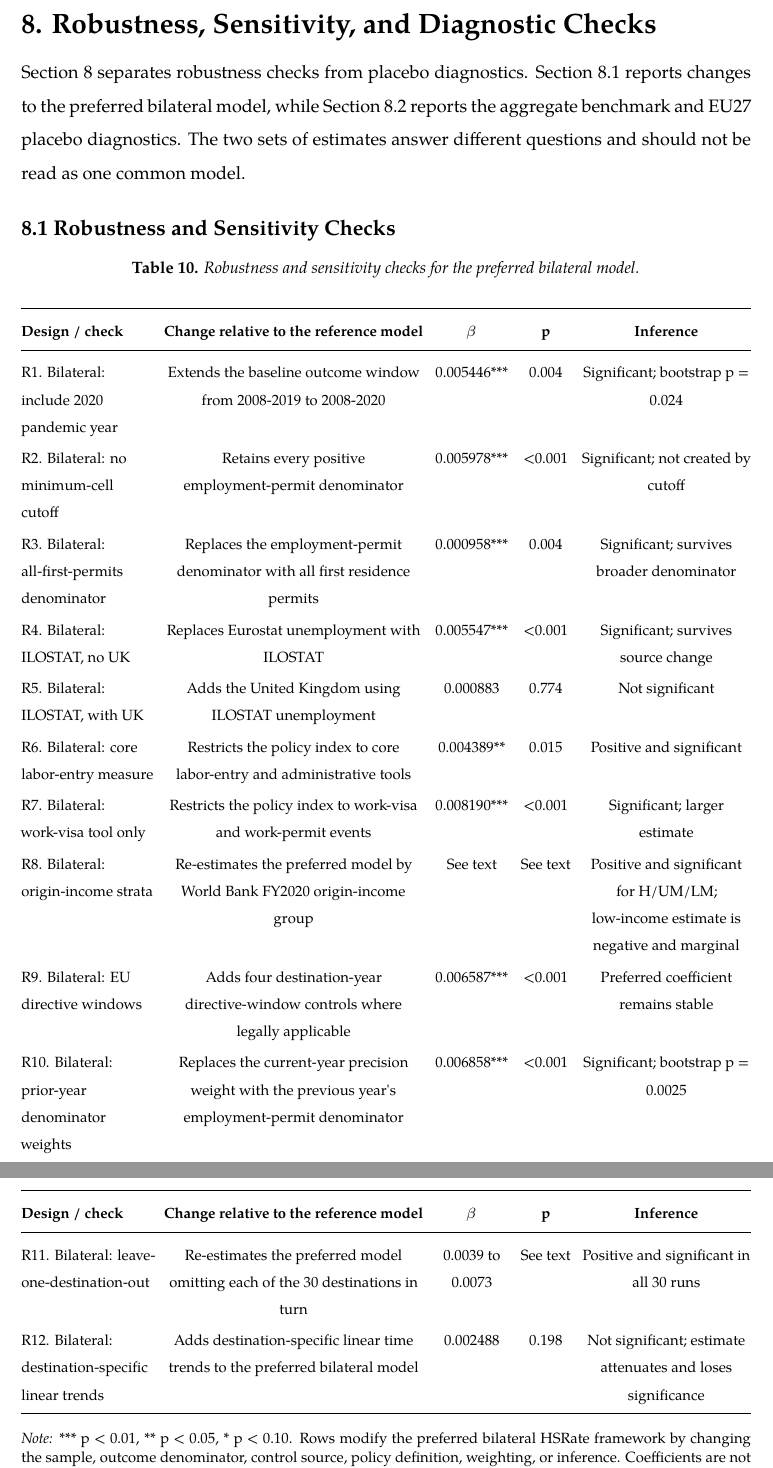
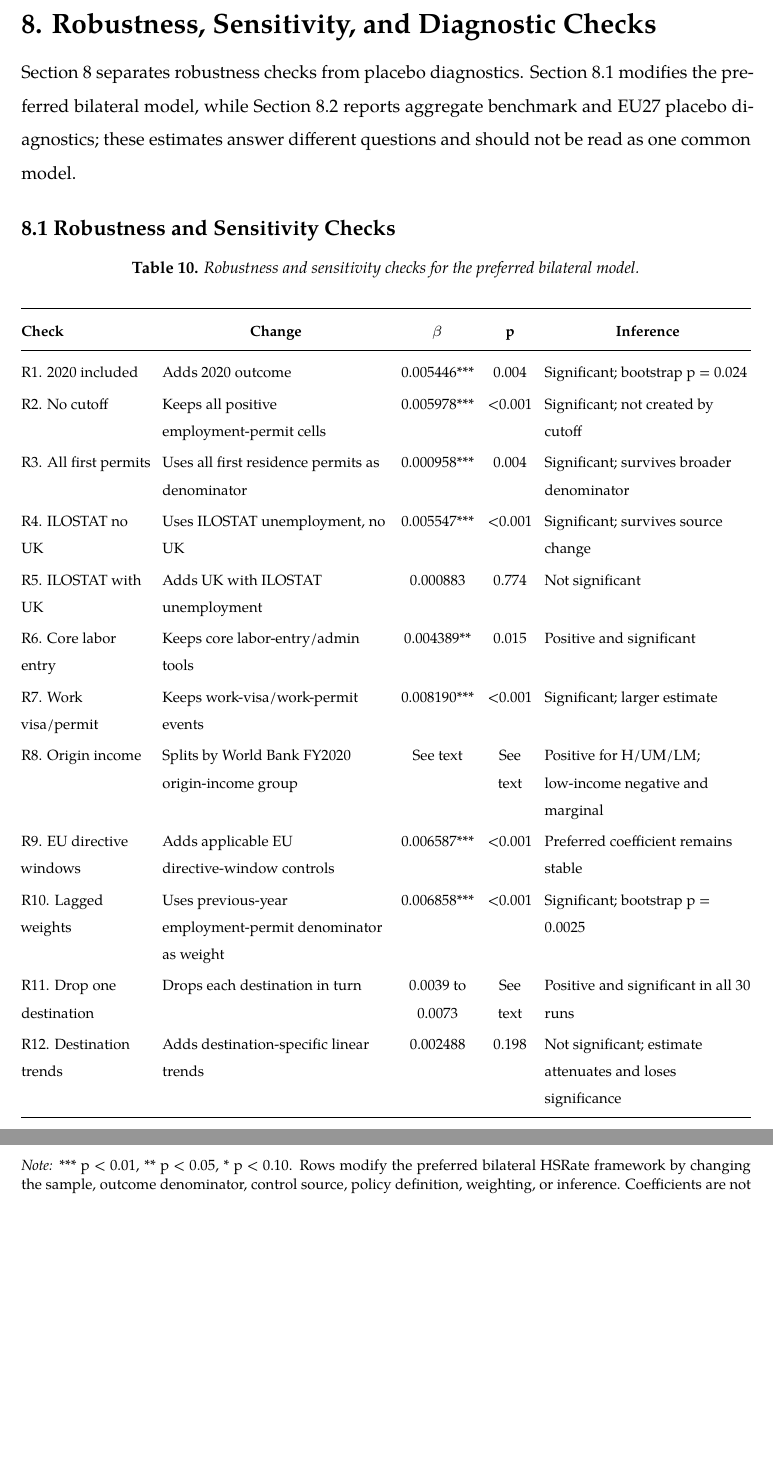
Before and after one commit to toprakyetimoglu/Restrictiveness-SkillComposition, a LaTeX document (main.tex): two parts of pages 40 and 41 of 56, joined at a grey line, cut so that both start at the same text, the shorter picture padded with empty space. Compiled offline with XeLaTeX; a missing font is replaced by an installed copy or a similar font.

Commit message:
Refine Table 10 layout

```diff
--- a/main.tex
+++ b/main.tex
@@ -894,7 +894,7 @@ This interpretation is also consistent with the contrast between aggregate and b
 \clearpage
 \section{8. Robustness, Sensitivity, and Diagnostic Checks}\label{robustness-sensitivity-and-diagnostic-checks}
 
-Section 8 separates robustness checks from placebo diagnostics. Section 8.1 reports changes to the preferred bilateral model, while Section 8.2 reports the aggregate benchmark and EU27 placebo diagnostics. The two sets of estimates answer different questions and should not be read as one common model.
+Section 8 separates robustness checks from placebo diagnostics. Section 8.1 modifies the preferred bilateral model, while Section 8.2 reports aggregate benchmark and EU27 placebo diagnostics; these estimates answer different questions and should not be read as one common model.
 
 \subsection{8.1 Robustness and Sensitivity Checks}\label{robustness-and-sensitivity-checks}
 
@@ -907,16 +907,16 @@ Section 8 separates robustness checks from placebo diagnostics. Section 8.1 repo
 {
 \LongTableCounterGuard
 \begin{longtable}[]{@{}
-  >{\raggedright\arraybackslash}p{(\linewidth - 8\tabcolsep) * \real{0.1923}}
-  >{\centering\arraybackslash}p{(\linewidth - 8\tabcolsep) * \real{0.3770}}
-  >{\centering\arraybackslash}p{(\linewidth - 8\tabcolsep) * \real{0.1108}}
-  >{\centering\arraybackslash}p{(\linewidth - 8\tabcolsep) * \real{0.0738}}
-  >{\centering\arraybackslash}p{(\linewidth - 8\tabcolsep) * \real{0.2462}}@{}}
+  >{\raggedright\arraybackslash}p{(\linewidth - 8\tabcolsep) * \real{0.1900}}
+  >{\raggedright\arraybackslash}p{(\linewidth - 8\tabcolsep) * \real{0.3300}}
+  >{\centering\arraybackslash}p{(\linewidth - 8\tabcolsep) * \real{0.1100}}
+  >{\centering\arraybackslash}p{(\linewidth - 8\tabcolsep) * \real{0.0700}}
+  >{\raggedright\arraybackslash}p{(\linewidth - 8\tabcolsep) * \real{0.3000}}@{}}
 \toprule\noalign{}
 \begin{minipage}[b]{\linewidth}\raggedright
-\textbf{Design / check}
+\textbf{Check}
 \end{minipage} & \begin{minipage}[b]{\linewidth}\centering
-\textbf{Change relative to the reference model}
+\textbf{Change}
 \end{minipage} & \begin{minipage}[b]{\linewidth}\centering
 \textbf{\(\beta\)}
 \end{minipage} & \begin{minipage}[b]{\linewidth}\centering
@@ -928,18 +928,18 @@ Section 8 separates robustness checks from placebo diagnostics. Section 8.1 repo
 \endhead
 \bottomrule\noalign{}
 \endlastfoot
-R1. Bilateral: include 2020 pandemic year & Extends the baseline outcome window from 2008-2019 to 2008-2020 & 0.005446*** & 0.004 & Significant; bootstrap p = 0.024 \\
-R2. Bilateral: no minimum-cell cutoff & Retains every positive employment-permit denominator & 0.005978*** & \textless0.001 & Significant; not created by cutoff \\
-R3. Bilateral: all-first-permits denominator & Replaces the employment-permit denominator with all first residence permits & 0.000958*** & 0.004 & Significant; survives broader denominator \\
-R4. Bilateral: ILOSTAT, no UK & Replaces Eurostat unemployment with ILOSTAT & 0.005547*** & \textless0.001 & Significant; survives source change \\
-R5. Bilateral: ILOSTAT, with UK & Adds the United Kingdom using ILOSTAT unemployment & 0.000883 & 0.774 & Not significant \\
-R6. Bilateral: core labor-entry measure & Restricts the policy index to core labor-entry and administrative tools & 0.004389** & 0.015 & Positive and significant \\
-R7. Bilateral: work-visa tool only & Restricts the policy index to work-visa and work-permit events & 0.008190*** & \textless0.001 & Significant; larger estimate \\
-R8. Bilateral: origin-income strata & Re-estimates the preferred model by World Bank FY2020 origin-income group & See text & See text & Positive and significant for H/UM/LM; low-income estimate is negative and marginal \\
-R9. Bilateral: EU directive windows & Adds four destination-year directive-window controls where legally applicable & 0.006587*** & \textless0.001 & Preferred coefficient remains stable \\
-R10. Bilateral: prior-year denominator weights & Replaces the current-year precision weight with the previous year\textquotesingle s employment-permit denominator & 0.006858*** & \textless0.001 & Significant; bootstrap p = 0.0025 \\
-R11. Bilateral: leave-one-destination-out & Re-estimates the preferred model omitting each of the 30 destinations in turn & 0.0039 to 0.0073 & See text & Positive and significant in all 30 runs \\
-R12. Bilateral: destination-specific linear trends & Adds destination-specific linear time trends to the preferred bilateral model & 0.002488 & 0.198 & Not significant; estimate attenuates and loses significance \\
+R1. 2020 included & Adds 2020 outcome & 0.005446*** & 0.004 & Significant; bootstrap p = 0.024 \\
+R2. No cutoff & Keeps all positive employment-permit cells & 0.005978*** & \textless0.001 & Significant; not created by cutoff \\
+R3. All first permits & Uses all first residence permits as denominator & 0.000958*** & 0.004 & Significant; survives broader denominator \\
+R4. ILOSTAT no UK & Uses ILOSTAT unemployment, no UK & 0.005547*** & \textless0.001 & Significant; survives source change \\
+R5. ILOSTAT with UK & Adds UK with ILOSTAT unemployment & 0.000883 & 0.774 & Not significant \\
+R6. Core labor entry & Keeps core labor-entry/admin tools & 0.004389** & 0.015 & Positive and significant \\
+R7. Work visa/permit & Keeps work-visa/work-permit events & 0.008190*** & \textless0.001 & Significant; larger estimate \\
+R8. Origin income & Splits by World Bank FY2020 origin-income group & See text & See text & Positive for H/UM/LM; low-income negative and marginal \\
+R9. EU directive windows & Adds applicable EU directive-window controls & 0.006587*** & \textless0.001 & Preferred coefficient remains stable \\
+R10. Lagged weights & Uses previous-year employment-permit denominator as weight & 0.006858*** & \textless0.001 & Significant; bootstrap p = 0.0025 \\
+R11. Drop one destination & Drops each destination in turn & 0.0039 to 0.0073 & See text & Positive and significant in all 30 runs \\
+R12. Destination trends & Adds destination-specific linear trends & 0.002488 & 0.198 & Not significant; estimate attenuates and loses significance \\
 \end{longtable}
 }
 
```
